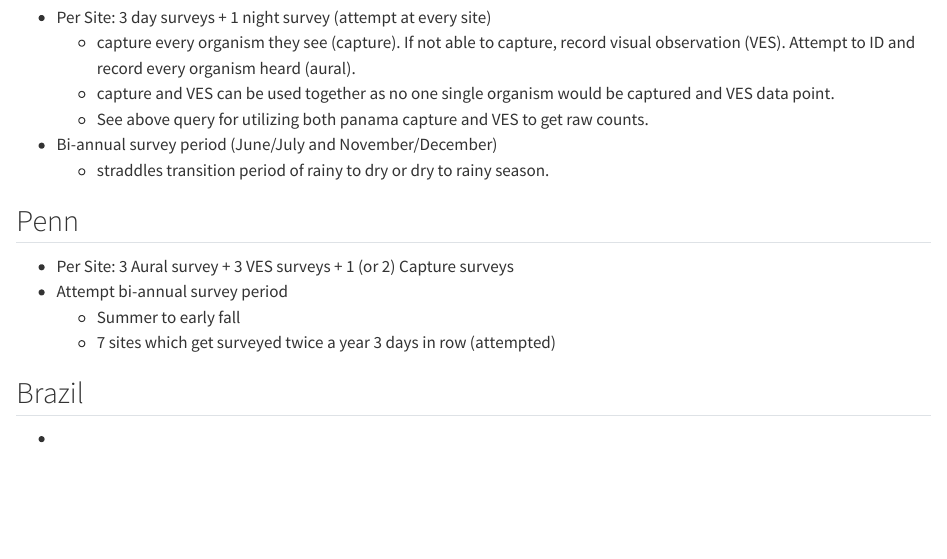
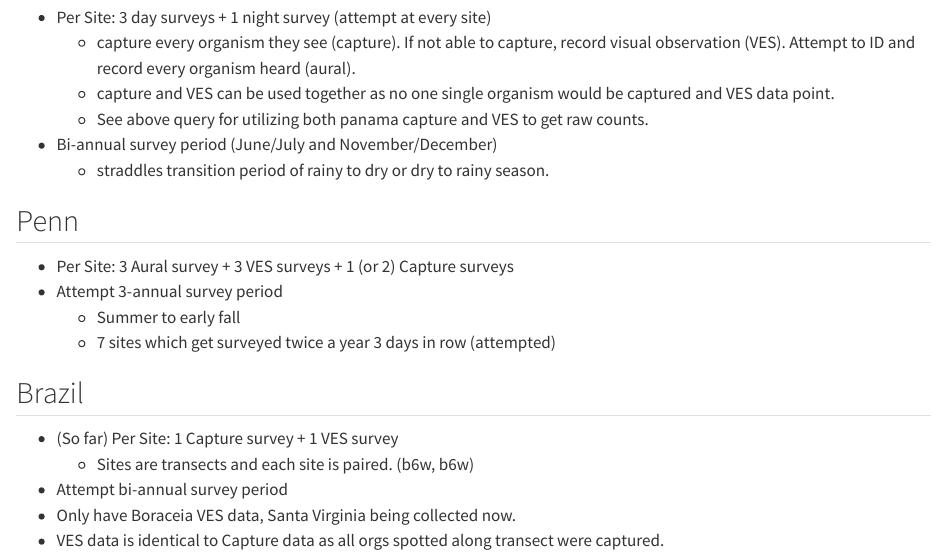
Before and after one commit to Jake-Eisaguirre/VES_Database_Summarization, a Quarto document (ves_summarizations.qmd): the page in a window 1100 px wide, from 3390 px down. Rendered offline with R 4.5, knitr and Pandoc in place of Quarto, with nearby package versions; some code elsewhere in the file could not run offline; long lines of code are wrapped.

Commit message:
update brazil info

```diff
--- a/ves_summarizations.qmd
+++ b/ves_summarizations.qmd
@@ -168,10 +168,14 @@ There are a number of sites that we visit annually and a large group of sites (5
 ## Penn
 
 - Per Site: 3 Aural survey + 3 VES surveys + 1 (or 2) Capture surveys
-- Attempt bi-annual survey period
+- Attempt 3-annual survey period
   - Summer to early fall
   - 7 sites which get surveyed twice a year 3 days in row (attempted)
 
 ## Brazil
 
--
+- (So far) Per Site: 1 Capture survey + 1 VES survey
+  - Sites are transects and each site is paired. (b6w, b6w)
+- Attempt bi-annual survey period
+- Only have Boraceia VES data, Santa Virginia being collected now.
+- VES data is identical to Capture data as all orgs spotted along transect were captured.
```
